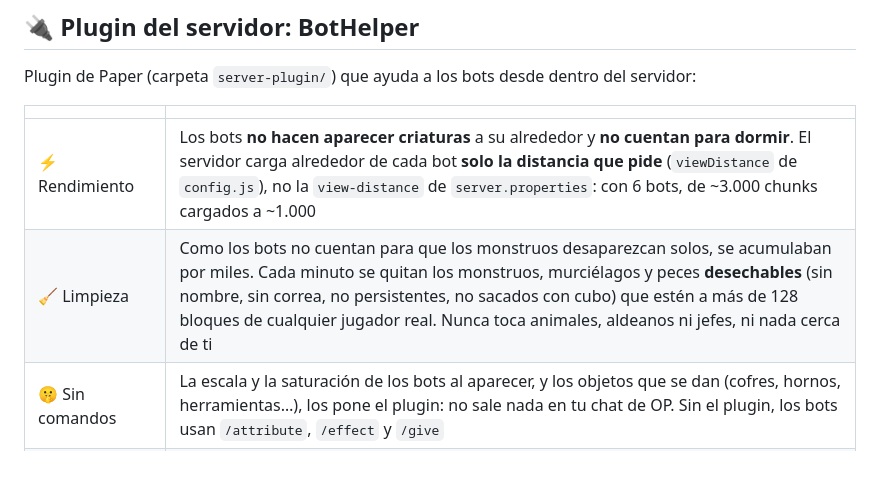
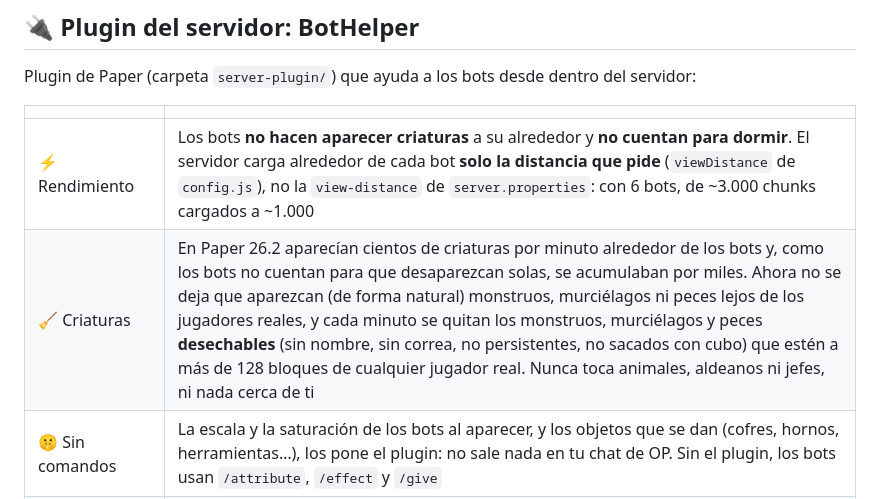
Before and after one commit to IndeedMcKenzie/minecraft-bots, a Markdown page: README.es.md, the part around the change. Drawn GitHub-style; blank space fills up the shorter version.

Commit message:
README: las criaturas ya no aparecen junto a los bots (BotHelper 1.5.1)
Co-Authored-By: Claude Opus 5.5 <noreply@anthropic.com>

```diff
--- a/README.es.md
+++ b/README.es.md
@@ -164,7 +164,7 @@ Plugin de Paper (carpeta `server-plugin/`) que ayuda a los bots desde dentro del
 | | |
 |---|---|
 | ⚡ Rendimiento | Los bots **no hacen aparecer criaturas** a su alrededor y **no cuentan para dormir**. El servidor carga alrededor de cada bot **solo la distancia que pide** (`viewDistance` de `config.js`), no la `view-distance` de `server.properties`: con 6 bots, de ~3.000 chunks cargados a ~1.000 |
-| 🧹 Limpieza | Como los bots no cuentan para que los monstruos desaparezcan solos, se acumulaban por miles. Cada minuto se quitan los monstruos, murciélagos y peces **desechables** (sin nombre, sin correa, no persistentes, no sacados con cubo) que estén a más de 128 bloques de cualquier jugador real. Nunca toca animales, aldeanos ni jefes, ni nada cerca de ti |
+| 🧹 Criaturas | En Paper 26.2 aparecían cientos de criaturas por minuto alrededor de los bots y, como los bots no cuentan para que desaparezcan solas, se acumulaban por miles. Ahora no se deja que aparezcan (de forma natural) monstruos, murciélagos ni peces lejos de los jugadores reales, y cada minuto se quitan los monstruos, murciélagos y peces **desechables** (sin nombre, sin correa, no persistentes, no sacados con cubo) que estén a más de 128 bloques de cualquier jugador real. Nunca toca animales, aldeanos ni jefes, ni nada cerca de ti |
 | 🤫 Sin comandos | La escala y la saturación de los bots al aparecer, y los objetos que se dan (cofres, hornos, herramientas…), los pone el plugin: no sale nada en tu chat de OP. Sin el plugin, los bots usan `/attribute`, `/effect` y `/give` |
 | 🎣 Pesca | Lo que pesca un bot **aparece a sus pies** en vez de volar hacia él (desde algunas orillas chocaba con el borde, caía al agua y se perdía) |
 | 🛡️ Protección | Sin daño de **monstruos** (golpes, flechas, creepers, brujas, veneno) ni de **caídas**; los monstruos no los persiguen. Las herramientas **sí se gastan** |
```
Also changed, not shown: README.md (+1 -1 lines).
